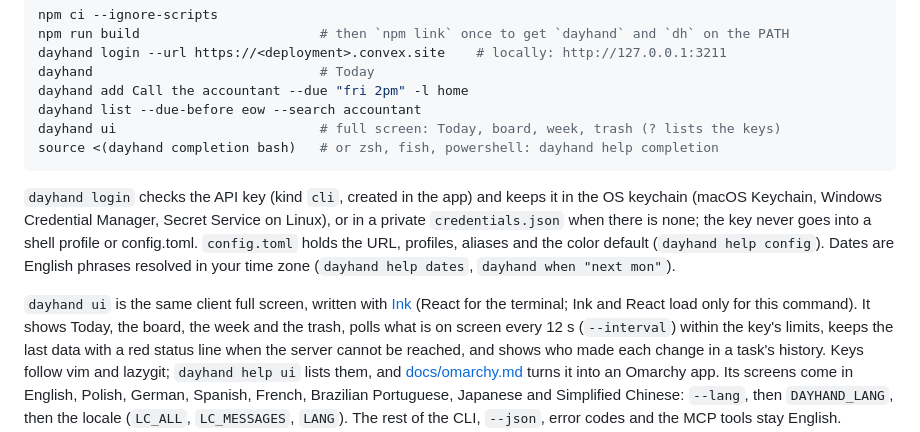
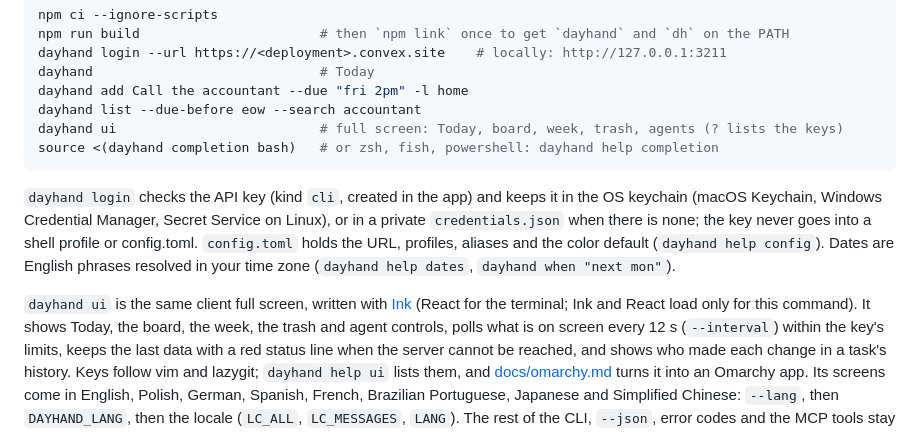
Before and after one commit to maiarowsky/dayhand, a Markdown page: cli/README.md, the part around the change. Drawn GitHub-style.

Commit message:
no-mistakes(document): Mention agents view in CLI README

````diff
--- a/cli/README.md
+++ b/cli/README.md
@@ -21,7 +21,7 @@ dayhand login --url https://<deployment>.convex.site    # locally: http://127.0.
 dayhand                             # Today
 dayhand add Call the accountant --due "fri 2pm" -l home
 dayhand list --due-before eow --search accountant
-dayhand ui                          # full screen: Today, board, week, trash (? lists the keys)
+dayhand ui                          # full screen: Today, board, week, trash, agents (? lists the keys)
 source <(dayhand completion bash)   # or zsh, fish, powershell: dayhand help completion
 ```
 
@@ -33,7 +33,7 @@ Dates are English phrases resolved in your time zone (`dayhand help dates`, `day
 
 `dayhand ui` is the same client full screen, written with [Ink](https://github.com/vadimdemedes/ink)
 (React for the terminal; Ink and React load only for this command). It shows Today, the board,
-the week and the trash, polls what is on screen every 12 s (`--interval`) within the key's
+the week, the trash and agent controls, polls what is on screen every 12 s (`--interval`) within the key's
 limits, keeps the last data with a red status line when the server cannot be reached, and
 shows who made each change in a task's history. Keys follow vim and lazygit; `dayhand help ui`
 lists them, and [docs/omarchy.md](../docs/omarchy.md) turns it into an Omarchy app. Its screens
````
